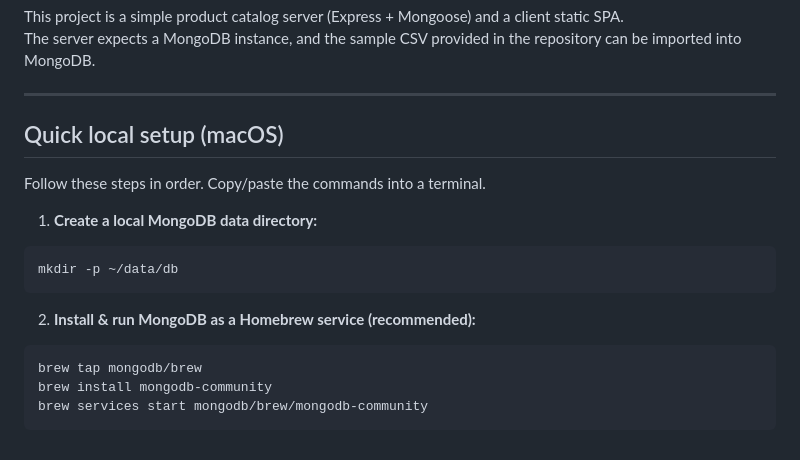
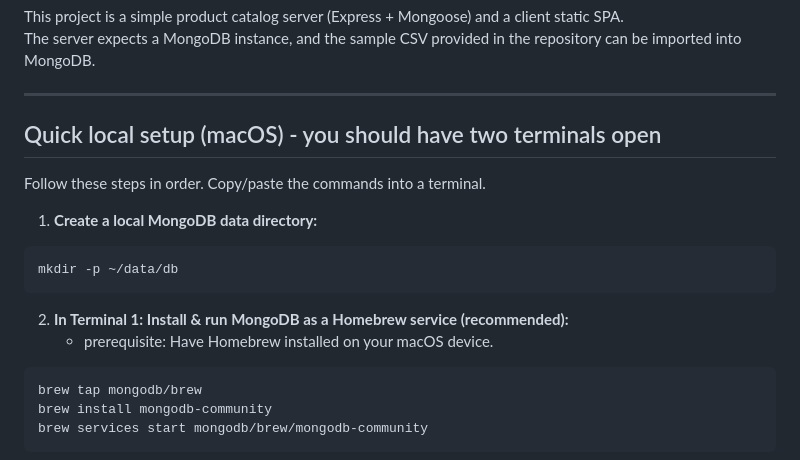
Before and after one commit to theonewhoPrints/AmazonProductCatalog, a Markdown page: README.md, the part around the change. GitHub-like rendering.

````diff
--- a/README.md
+++ b/README.md
@@ -5,7 +5,7 @@ The server expects a MongoDB instance, and the sample CSV provided in the reposi
 
 ---
 
-## Quick local setup (macOS)
+## Quick local setup (macOS) - you should have two terminals open
 
 Follow these steps in order. Copy/paste the commands into a terminal.
 
@@ -15,7 +15,8 @@ Follow these steps in order. Copy/paste the commands into a terminal.
 mkdir -p ~/data/db
 ```
 
-2) **Install & run MongoDB as a Homebrew service (recommended):**
+2) **In Terminal 1: Install & run MongoDB as a Homebrew service (recommended):**
+   - prerequisite: Have Homebrew installed on your macOS device.
 
 ```bash
 brew tap mongodb/brew
````
